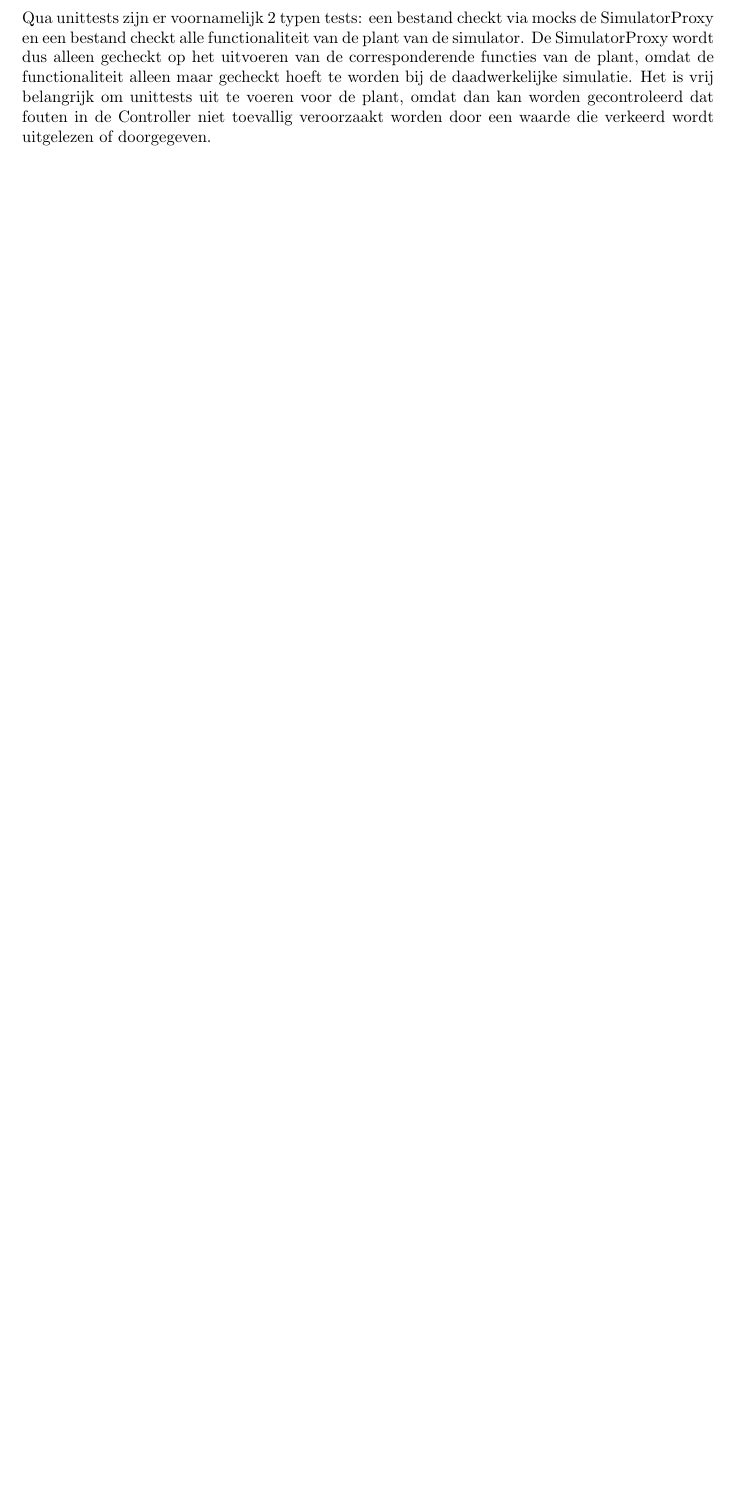
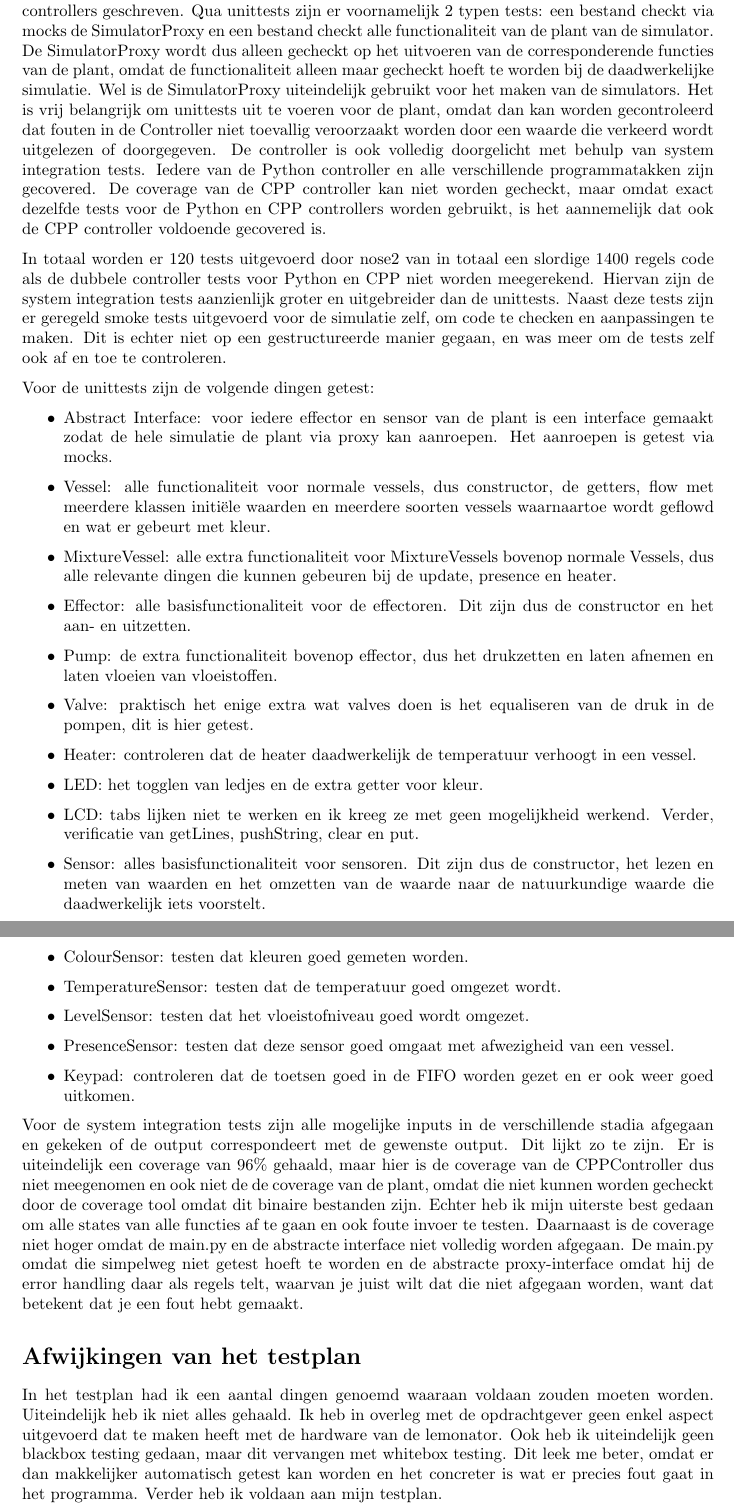
Before and after one commit to philippezwietering/atp-practicum, a LaTeX document (documentatie/testverslag.tex): part of page 4 of 4 before the commit and two parts of pages 4 and 5 of 5 after it, the two joined at a grey line, cut so that both start at the same text, the shorter picture padded with empty space. Compiled offline with pdfLaTeX.

Commit message:
Finalized testverslag

```diff
--- a/documentatie/testverslag.tex
+++ b/documentatie/testverslag.tex
@@ -60,8 +60,33 @@
     \end{figure}
 
 	\section{Test verantwoording}
-	Er zijn voor dit project uiteindelijk vooral unittests geschreven. Wegens tijdgebrek vanwege problemen met pybind11 ben ik nauwelijks toegekomen om systemtests te schrijven. Het grootste gedeelte van de tests die dus wel wordt uitgevoerd zijn whitebox unittests op de plant, de CustomController wordt nauwelijks gecheckt. Dit is uiteraard geen goede dekking en is dus eigenlijk niet nuttig als test coverage.
+	Er zijn voor dit project zowel whitebox unittests als whitebox system integration tests voor de controllers geschreven.
+	Qua unittests zijn er voornamelijk 2 typen tests: een bestand checkt via mocks de SimulatorProxy en een bestand checkt alle functionaliteit van de plant van de simulator. De SimulatorProxy wordt dus alleen gecheckt op het uitvoeren van de corresponderende functies van de plant, omdat de functionaliteit alleen maar gecheckt hoeft te worden bij de daadwerkelijke simulatie. Wel is de SimulatorProxy uiteindelijk gebruikt voor het maken van de simulators. Het is vrij belangrijk om unittests uit te voeren voor de plant, omdat dan kan worden gecontroleerd dat fouten in de Controller niet toevallig veroorzaakt worden door een waarde die verkeerd wordt uitgelezen of doorgegeven. De controller is ook volledig doorgelicht met behulp van system integration tests. Iedere van de Python controller en alle verschillende programmatakken zijn gecovered. De coverage van de CPP controller kan niet worden gecheckt, maar omdat exact dezelfde tests voor de Python en CPP controllers worden gebruikt, is het aannemelijk dat ook de CPP controller voldoende gecovered is.
 
-	Qua unittests zijn er voornamelijk 2 typen tests: een bestand checkt via mocks de SimulatorProxy en een bestand checkt alle functionaliteit van de plant van de simulator. De SimulatorProxy wordt dus alleen gecheckt op het uitvoeren van de corresponderende functies van de plant, omdat de functionaliteit alleen maar gecheckt hoeft te worden bij de daadwerkelijke simulatie. Het is vrij belangrijk om unittests uit te voeren voor de plant, omdat dan kan worden gecontroleerd dat fouten in de Controller niet toevallig veroorzaakt worden door een waarde die verkeerd wordt uitgelezen of doorgegeven.
+	In totaal worden er 120 tests uitgevoerd door nose2 van in totaal een slordige 1400 regels code als de dubbele controller tests voor Python en CPP niet worden meegerekend. Hiervan zijn de system integration tests aanzienlijk groter en uitgebreider dan de unittests. Naast deze tests zijn er geregeld smoke tests uitgevoerd voor de simulatie zelf, om code te checken en aanpassingen te maken. Dit is echter niet op een gestructureerde manier gegaan, en was meer om de tests zelf ook af en toe te controleren.
+
+	Voor de unittests zijn de volgende dingen getest:
+	\begin{itemize}
+		\item Abstract Interface: voor iedere effector en sensor van de plant is een interface gemaakt zodat de hele simulatie de plant via proxy kan aanroepen. Het aanroepen is getest via mocks.
+		\item Vessel: alle functionaliteit voor normale vessels, dus constructor, de getters, flow met meerdere klassen initi\"ele waarden en meerdere soorten vessels waarnaartoe wordt geflowd en wat er gebeurt met kleur.
+		\item MixtureVessel: alle extra functionaliteit voor MixtureVessels bovenop normale Vessels, dus alle relevante dingen die kunnen gebeuren bij de update, presence en heater.
+		\item Effector: alle basisfunctionaliteit voor de effectoren. Dit zijn dus de constructor en het aan- en uitzetten.
+		\item Pump: de extra functionaliteit bovenop effector, dus het drukzetten en laten afnemen en laten vloeien van vloeistoffen.
+		\item Valve: praktisch het enige extra wat valves doen is het equaliseren van de druk in de pompen, dit is hier getest.
+		\item Heater: controleren dat de heater daadwerkelijk de temperatuur verhoogt in een vessel.
+		\item LED: het togglen van ledjes en de extra getter voor kleur.
+		\item LCD: tabs lijken niet te werken en ik kreeg ze met geen mogelijkheid werkend. Verder, verificatie van getLines, pushString, clear en put.
+		\item Sensor: alles basisfunctionaliteit voor sensoren. Dit zijn dus de constructor, het lezen en meten van waarden en het omzetten van de waarde naar de natuurkundige waarde die daadwerkelijk iets voorstelt.
+		\item ColourSensor: testen dat kleuren goed gemeten worden.
+		\item TemperatureSensor: testen dat de temperatuur goed omgezet wordt.
+		\item LevelSensor: testen dat het vloeistofniveau goed wordt omgezet.
+		\item PresenceSensor: testen dat deze sensor goed omgaat met afwezigheid van een vessel.
+		\item Keypad: controleren dat de toetsen goed in de FIFO worden gezet en er ook weer goed uitkomen.
+	\end{itemize}
+
+	Voor de system integration tests zijn alle mogelijke inputs in de verschillende stadia afgegaan en gekeken of de output correspondeert met de gewenste output. Dit lijkt zo te zijn. Er is uiteindelijk een coverage van 96\% gehaald, maar hier is de coverage van de CPPController dus niet meegenomen en ook niet de de coverage van de plant, omdat die niet kunnen worden gecheckt door de coverage tool omdat dit binaire bestanden zijn. Echter heb ik mijn uiterste best gedaan om alle states van alle functies af te gaan en ook foute invoer te testen. Daarnaast is de coverage niet hoger omdat de main.py en de abstracte interface niet volledig worden afgegaan. De main.py omdat die simpelweg niet getest hoeft te worden en de abstracte proxy-interface omdat hij de error handling daar als regels telt, waarvan je juist wilt dat die niet afgegaan worden, want dat betekent dat je een fout hebt gemaakt.
+
+	\section{Afwijkingen van het testplan}
+	In het testplan had ik een aantal dingen genoemd waaraan voldaan zouden moeten worden. Uiteindelijk heb ik niet alles gehaald. Ik heb in overleg met de opdrachtgever geen enkel aspect uitgevoerd dat te maken heeft met de hardware van de lemonator. Ook heb ik uiteindelijk geen blackbox testing gedaan, maar dit vervangen met whitebox testing. Dit leek me beter, omdat er dan makkelijker automatisch getest kan worden en het concreter is wat er precies fout gaat in het programma. Verder heb ik voldaan aan mijn testplan.
 
 \end{document}}
```
Also changed, not shown: documentatie/testverslag.pdf, documentatie/testverslag.tex (6 more changed lines).
